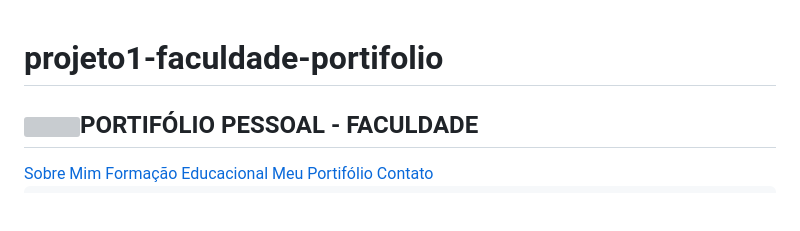
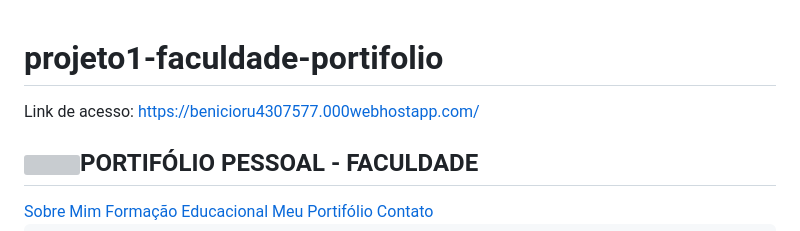
Before and after one commit to beniweb12/projeto1-devspraticar, a Markdown page: README.md, the part around the change. GitHub-like rendering; blank space fills up the shorter version; grey boxes are pictures that could not be loaded.

```diff
--- a/README.md
+++ b/README.md
@@ -1,4 +1,5 @@
 # projeto1-faculdade-portifolio
+Link de acesso: https://benicioru4307577.000webhostapp.com/
 
 <!DOCTYPE html>
 <html lang="en">
```
